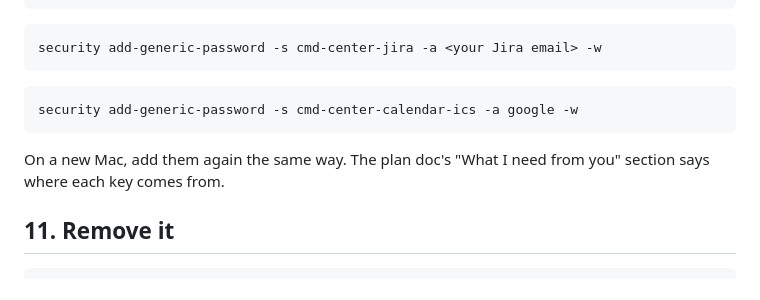
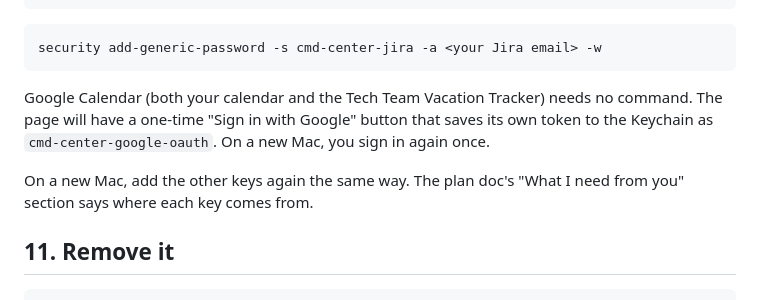
Before and after one commit to cresxjohn/felix, a Markdown page: SETUP.md, the part around the change. Rendered like a GitHub page.

Commit message:
docs: one Google sign-in for both calendars
Both calendar cards will read Google Calendar through its API with one
sign-in, so the guide drops the iCal address key.

Co-Authored-By: Claude Opus 5.5 <noreply@anthropic.com>

````diff
--- a/SETUP.md
+++ b/SETUP.md
@@ -214,11 +214,9 @@ security add-generic-password -s cmd-center-datadog-app -a datadog -w
 security add-generic-password -s cmd-center-jira -a <your Jira email> -w
 ```
 
-```bash
-security add-generic-password -s cmd-center-calendar-ics -a google -w
-```
+Google Calendar (both your calendar and the Tech Team Vacation Tracker) needs no command. The page will have a one-time "Sign in with Google" button that saves its own token to the Keychain as `cmd-center-google-oauth`. On a new Mac, you sign in again once.
 
-On a new Mac, add them again the same way. The plan doc's "What I need from you" section says where each key comes from.
+On a new Mac, add the other keys again the same way. The plan doc's "What I need from you" section says where each key comes from.
 
 
 ## 11. Remove it
````
